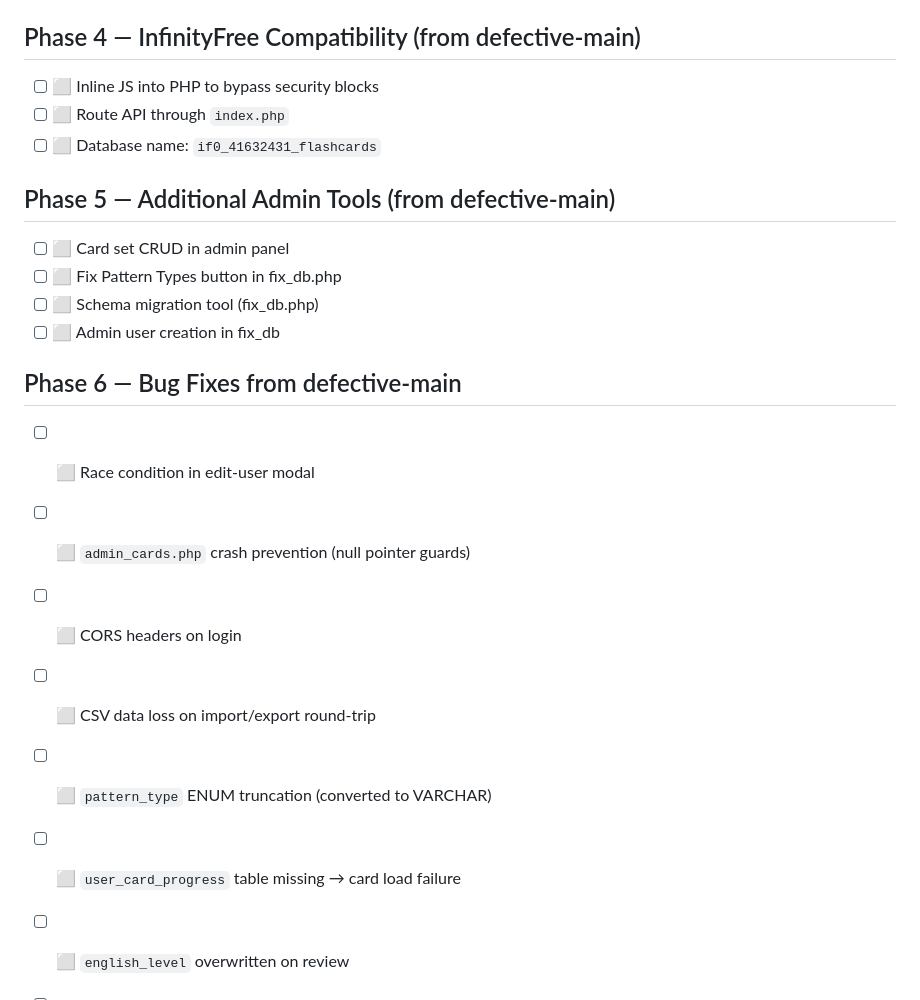
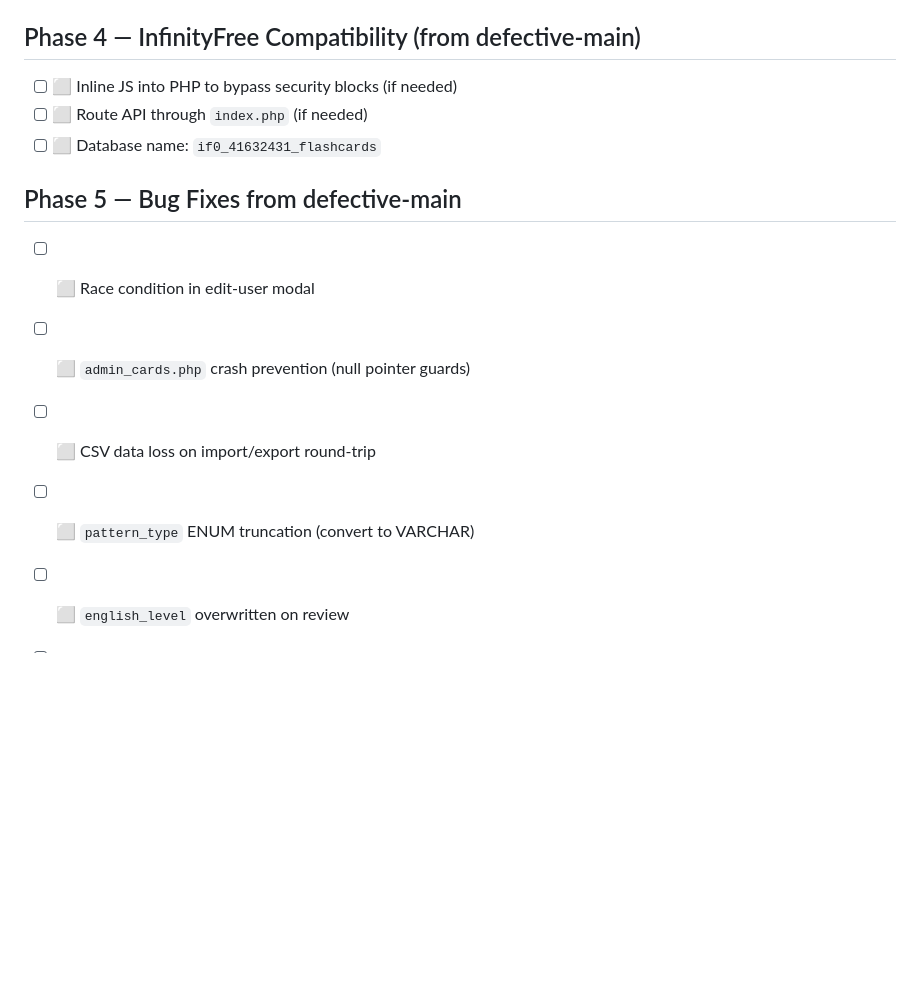
Before and after one commit to leonardo-mdc/flashcards, a Markdown page: checklist.md, the part around one of its changes. Rendered like a GitHub page; blank space fills up the shorter version.

```diff
--- a/checklist.md
+++ b/checklist.md
@@ -58,25 +81,16 @@
 
 ## Phase 4 — InfinityFree Compatibility (from defective-main)
 
-- [ ] ⬜ Inline JS into PHP to bypass security blocks
-- [ ] ⬜ Route API through `index.php`
+- [ ] ⬜ Inline JS into PHP to bypass security blocks (if needed)
+- [ ] ⬜ Route API through `index.php` (if needed)
 - [ ] ⬜ Database name: `if0_41632431_flashcards`
 
-## Phase 5 — Additional Admin Tools (from defective-main)
-
-- [ ] ⬜ Card set CRUD in admin panel
-- [ ] ⬜ Fix Pattern Types button in fix_db.php
-- [ ] ⬜ Schema migration tool (fix_db.php)
-- [ ] ⬜ Admin user creation in fix_db
-
-## Phase 6 — Bug Fixes from defective-main
+## Phase 5 — Bug Fixes from defective-main
 
 - [ ] ⬜ Race condition in edit-user modal
 - [ ] ⬜ `admin_cards.php` crash prevention (null pointer guards)
-- [ ] ⬜ CORS headers on login
 - [ ] ⬜ CSV data loss on import/export round-trip
-- [ ] ⬜ `pattern_type` ENUM truncation (converted to VARCHAR)
-- [ ] ⬜ `user_card_progress` table missing → card load failure
+- [ ] ⬜ `pattern_type` ENUM truncation (convert to VARCHAR)
 - [ ] ⬜ `english_level` overwritten on review
 - [ ] ⬜ MCQ `correct_index` bug (`||` vs `??`)
 - [ ] ⬜ Import preview interval mismatch
```
Also changed, not shown: other parts of checklist.md (+42 -19 lines).
